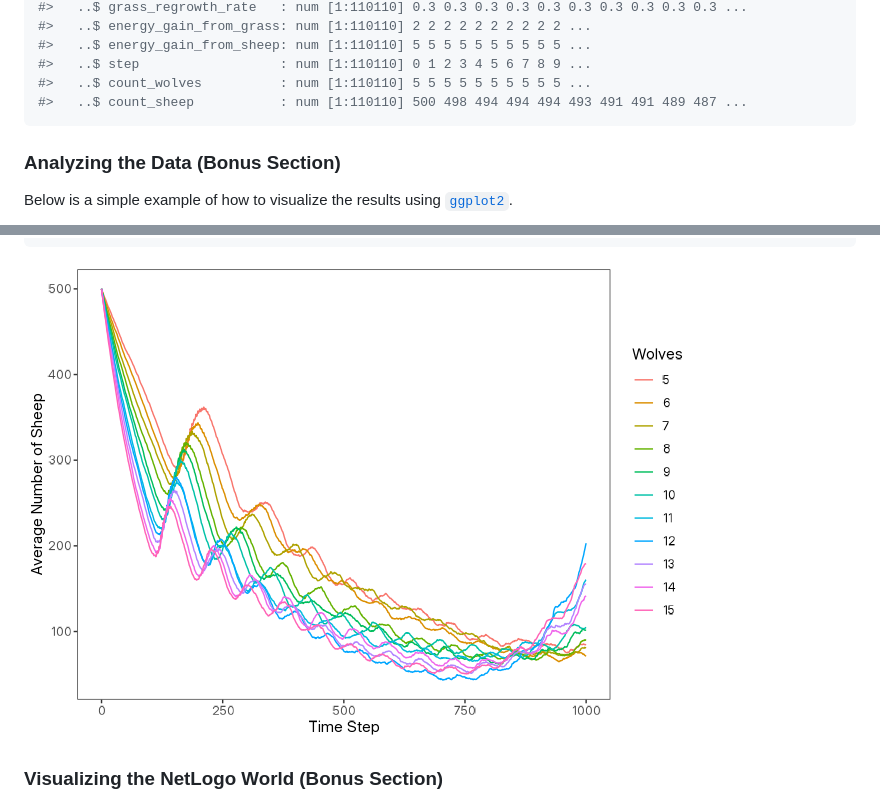
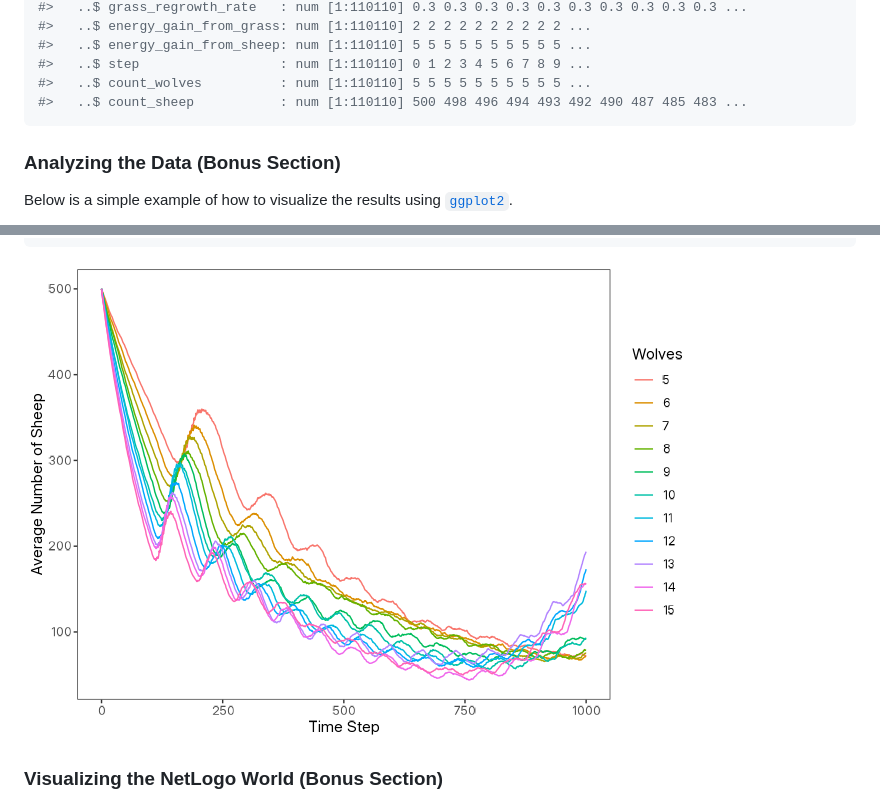
Before and after one commit to danielvartan/logolink, a Markdown page: README.md, 2 parts joined by grey strips. Rendered like a GitHub page; pictures changed too: man/figures/readme-wolf-sheep-model-plot-1-1.png.

````diff
--- a/README.md
+++ b/README.md
@@ -273,7 +275,7 @@ results |> glimpse()
 #>   ..$ energy_gain_from_sheep: num [1:110110] 5 5 5 5 5 5 5 5 5 5 ...
 #>   ..$ step                  : num [1:110110] 0 1 2 3 4 5 6 7 8 9 ...
 #>   ..$ count_wolves          : num [1:110110] 5 5 5 5 5 5 5 5 5 5 ...
-#>   ..$ count_sheep           : num [1:110110] 500 498 494 494 494 493 491 491 489 487 ...
+#>   ..$ count_sheep           : num [1:110110] 500 498 496 494 493 492 490 487 485 483 ...
 ```
 
 ### Analyzing the Data (Bonus Section)
````
Also changed, not shown: other parts of README.md (+3 -1 lines), 3 other files.
